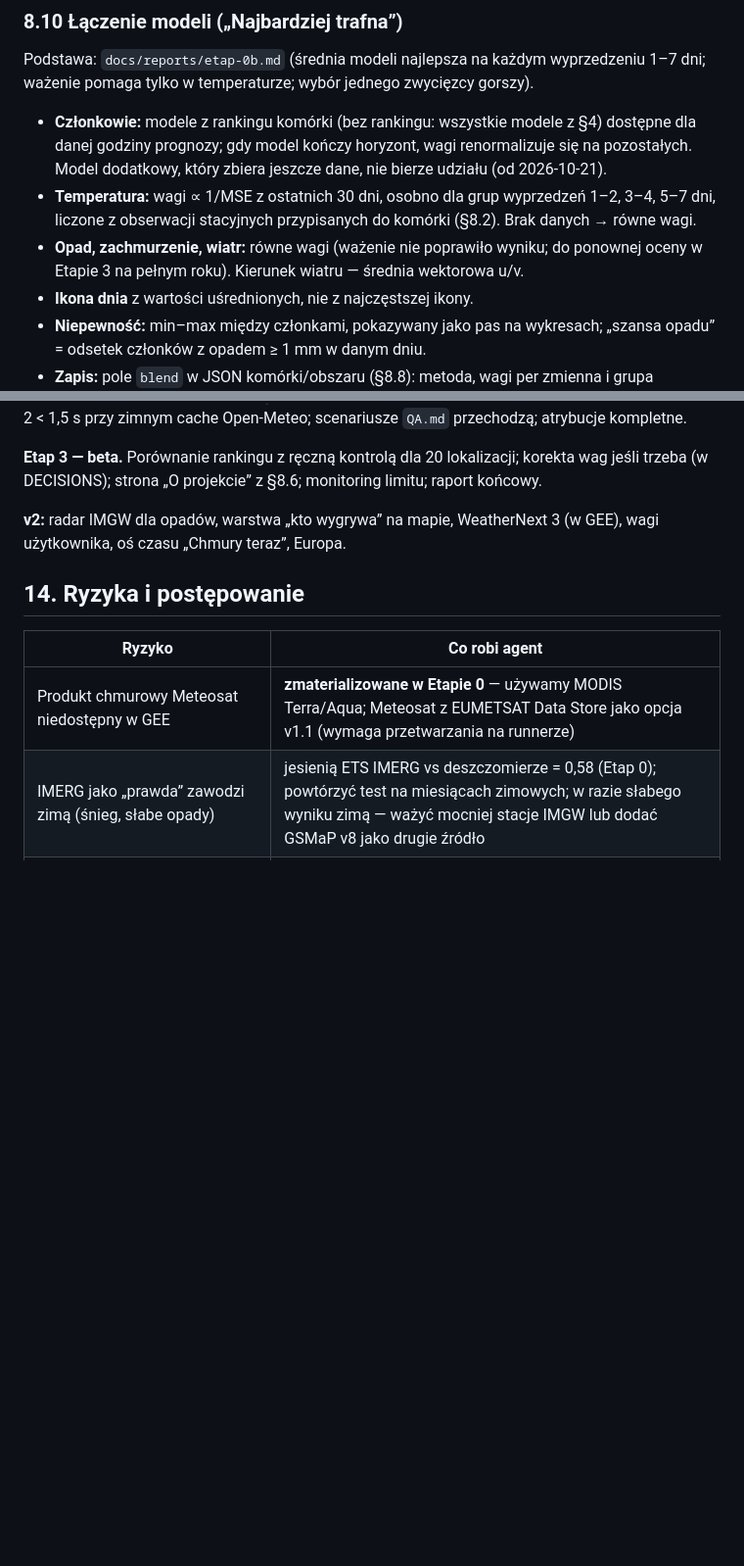
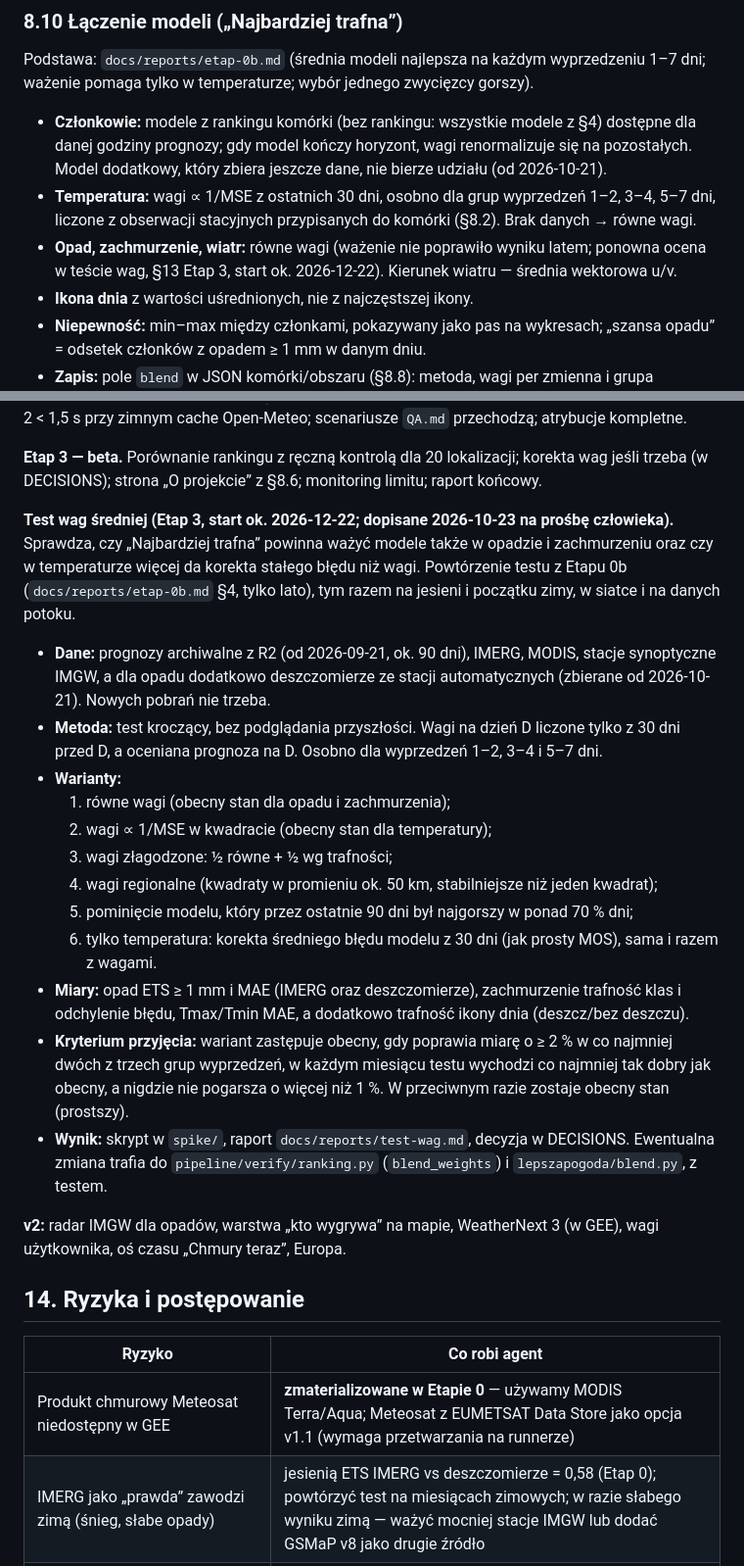
Before and after one commit to gawroon-netizen/lepszapogoda, a Markdown page: docs/SPEC.md, 2 parts joined by grey strips. Shown at 98% size. Drawn GitHub-style; blank space fills up the shorter version.

Commit message:
Plan: rolling out-of-sample test of blend weights (precip, cloud) and temperature bias correction, Etap 3, from ~2026-12-22
Co-Authored-By: Claude Opus 5.5 <noreply@anthropic.com>

```diff
--- a/docs/SPEC.md
+++ b/docs/SPEC.md
@@ -315,7 +315,7 @@ Podstawa: `docs/reports/etap-0b.md` (średnia modeli najlepsza na każdym wyprze
 
 - **Członkowie:** modele z rankingu komórki (bez rankingu: wszystkie modele z §4) dostępne dla danej godziny prognozy; gdy model kończy horyzont, wagi renormalizuje się na pozostałych. Model dodatkowy, który zbiera jeszcze dane, nie bierze udziału (od 2026-10-21).
 - **Temperatura:** wagi ∝ 1/MSE z ostatnich 30 dni, osobno dla grup wyprzedzeń 1–2, 3–4, 5–7 dni, liczone z obserwacji stacyjnych przypisanych do komórki (§8.2). Brak danych → równe wagi.
-- **Opad, zachmurzenie, wiatr:** równe wagi (ważenie nie poprawiło wyniku; do ponownej oceny w Etapie 3 na pełnym roku). Kierunek wiatru — średnia wektorowa u/v.
+- **Opad, zachmurzenie, wiatr:** równe wagi (ważenie nie poprawiło wyniku latem; ponowna ocena w teście wag, §13 Etap 3, start ok. 2026-12-22). Kierunek wiatru — średnia wektorowa u/v.
 - **Ikona dnia** z wartości uśrednionych, nie z najczęstszej ikony.
 - **Niepewność:** min–max między członkami, pokazywany jako pas na wykresach; „szansa opadu” = odsetek członków z opadem ≥ 1 mm w danym dniu.
 - **Zapis:** pole `blend` w JSON komórki/obszaru (§8.8): metoda, wagi per zmienna i grupa wyprzedzeń, okno, czas obliczenia. Wagi muszą być odtwarzalne z Parquet weryfikacji (§0 pkt 9).
@@ -396,6 +396,20 @@ Aplikacja Flask działa pod Passengerem na mydevil, `deploy.yml` wdraża po ziel
 
 **Etap 3 — beta.**
 Porównanie rankingu z ręczną kontrolą dla 20 lokalizacji; korekta wag jeśli trzeba (w DECISIONS); strona „O projekcie” z §8.6; monitoring limitu; raport końcowy.
+
+**Test wag średniej (Etap 3, start ok. 2026-12-22; dopisane 2026-10-23 na prośbę człowieka).** Sprawdza, czy „Najbardziej trafna” powinna ważyć modele także w opadzie i zachmurzeniu oraz czy w temperaturze więcej da korekta stałego błędu niż wagi. Powtórzenie testu z Etapu 0b (`docs/reports/etap-0b.md` §4, tylko lato), tym razem na jesieni i początku zimy, w siatce i na danych potoku.
+- **Dane:** prognozy archiwalne z R2 (od 2026-09-21, ok. 90 dni), IMERG, MODIS, stacje synoptyczne IMGW, a dla opadu dodatkowo deszczomierze ze stacji automatycznych (zbierane od 2026-10-21). Nowych pobrań nie trzeba.
+- **Metoda:** test kroczący, bez podglądania przyszłości. Wagi na dzień D liczone tylko z 30 dni przed D, a oceniana prognoza na D. Osobno dla wyprzedzeń 1–2, 3–4 i 5–7 dni.
+- **Warianty:**
+  1. równe wagi (obecny stan dla opadu i zachmurzenia);
+  2. wagi ∝ 1/MSE w kwadracie (obecny stan dla temperatury);
+  3. wagi złagodzone: ½ równe + ½ wg trafności;
+  4. wagi regionalne (kwadraty w promieniu ok. 50 km, stabilniejsze niż jeden kwadrat);
+  5. pominięcie modelu, który przez ostatnie 90 dni był najgorszy w ponad 70 % dni;
+  6. tylko temperatura: korekta średniego błędu modelu z 30 dni (jak prosty MOS), sama i razem z wagami.
+- **Miary:** opad ETS ≥ 1 mm i MAE (IMERG oraz deszczomierze), zachmurzenie trafność klas i odchylenie błędu, Tmax/Tmin MAE, a dodatkowo trafność ikony dnia (deszcz/bez deszczu).
+- **Kryterium przyjęcia:** wariant zastępuje obecny, gdy poprawia miarę o ≥ 2 % w co najmniej dwóch z trzech grup wyprzedzeń, w każdym miesiącu testu wychodzi co najmniej tak dobry jak obecny, a nigdzie nie pogarsza o więcej niż 1 %. W przeciwnym razie zostaje obecny stan (prostszy).
+- **Wynik:** skrypt w `spike/`, raport `docs/reports/test-wag.md`, decyzja w DECISIONS. Ewentualna zmiana trafia do `pipeline/verify/ranking.py` (`blend_weights`) i `lepszapogoda/blend.py`, z testem.
 
 **v2:** radar IMGW dla opadów, warstwa „kto wygrywa” na mapie, WeatherNext 3 (w GEE), wagi użytkownika, oś czasu „Chmury teraz”, Europa.
 
```
